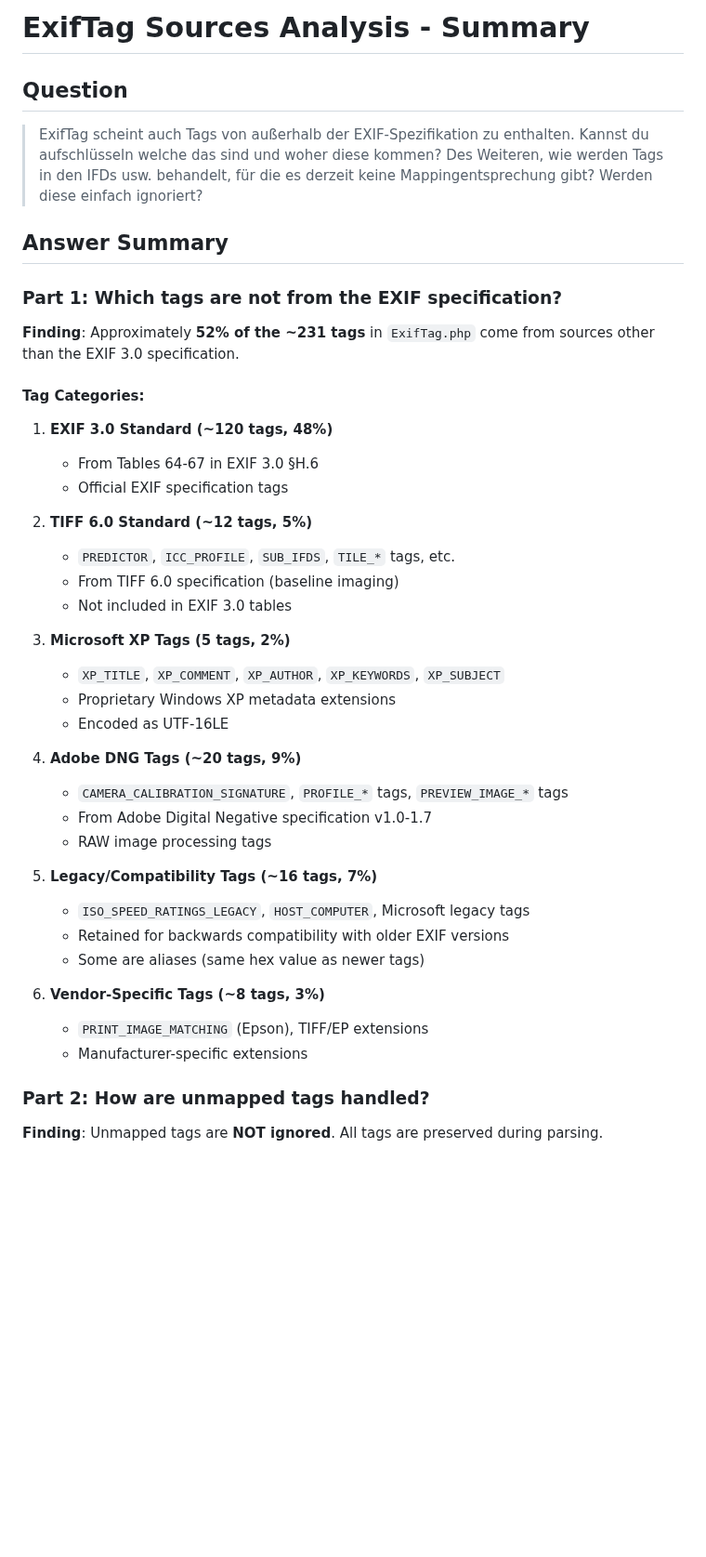
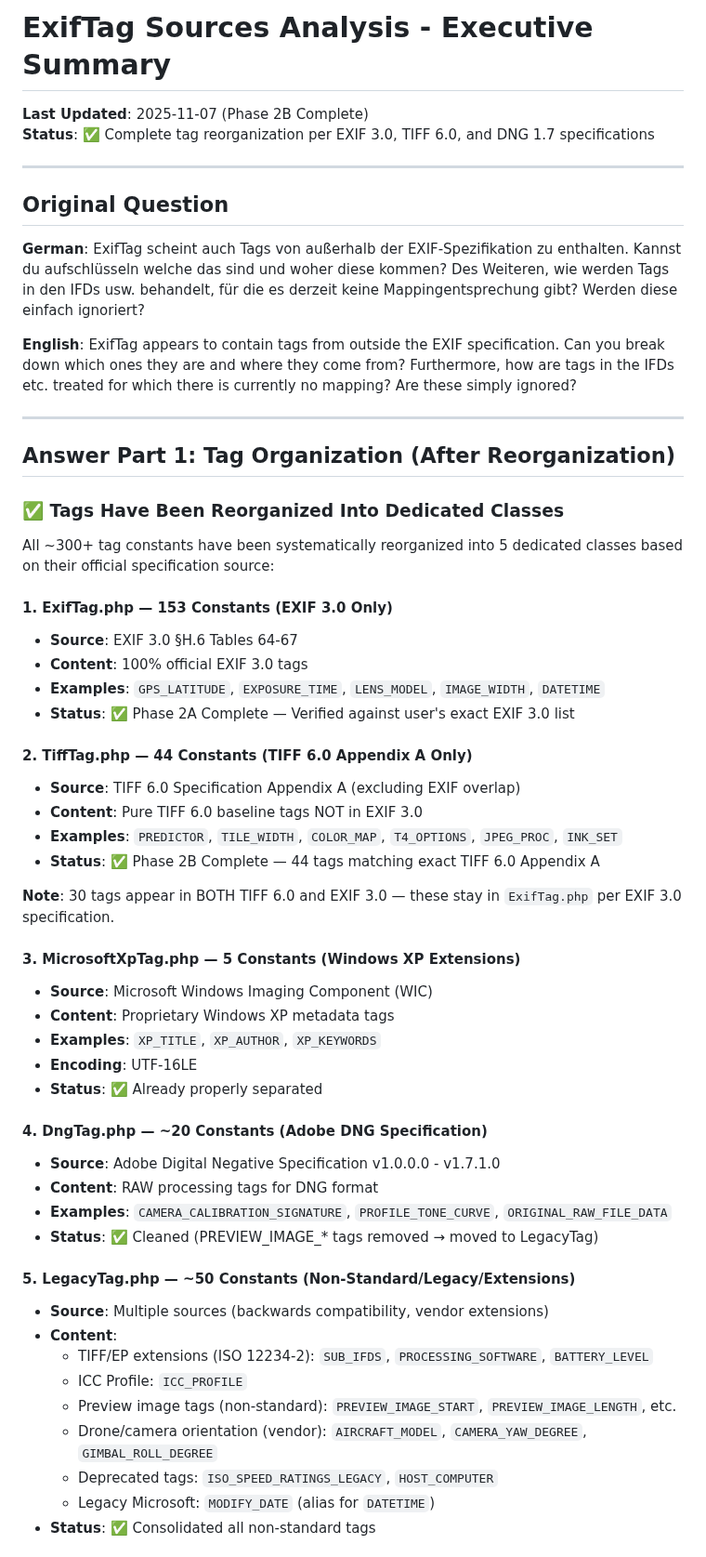
Before and after one commit to magicsunday/imagemeta, a Markdown page: EXIF_TAG_ANALYSIS_SUMMARY.md, the part around one of its changes. Shown at 93% size. Rendered like a GitHub page; blank space fills up the shorter version.

```diff
--- a/EXIF_TAG_ANALYSIS_SUMMARY.md
+++ b/EXIF_TAG_ANALYSIS_SUMMARY.md
@@ -1,44 +1,59 @@
-# ExifTag Sources Analysis - Summary
+# ExifTag Sources Analysis - Executive Summary
 
-## Question
-> ExifTag scheint auch Tags von außerhalb der EXIF-Spezifikation zu enthalten. Kannst du aufschlüsseln welche das sind und woher diese kommen? Des Weiteren, wie werden Tags in den IFDs usw. behandelt, für die es derzeit keine Mappingentsprechung gibt? Werden diese einfach ignoriert?
+**Last Updated**: 2025-11-07 (Phase 2B Complete)
+**Status**: ✅ Complete tag reorganization per EXIF 3.0, TIFF 6.0, and DNG 1.7 specifications
 
-## Answer Summary
+---
 
-### Part 1: Which tags are not from the EXIF specification?
+## Original Question
 
-**Finding**: Approximately **52% of the ~231 tags** in `ExifTag.php` come from sources other than the EXIF 3.0 specification.
+**German**: ExifTag scheint auch Tags von außerhalb der EXIF-Spezifikation zu enthalten. Kannst du aufschlüsseln welche das sind und woher diese kommen? Des Weiteren, wie werden Tags in den IFDs usw. behandelt, für die es derzeit keine Mappingentsprechung gibt? Werden diese einfach ignoriert?
 
-#### Tag Categories:
+**English**: ExifTag appears to contain tags from outside the EXIF specification. Can you break down which ones they are and where they come from? Furthermore, how are tags in the IFDs etc. treated for which there is currently no mapping? Are these simply ignored?
 
-1. **EXIF 3.0 Standard (~120 tags, 48%)**
-   - From Tables 64-67 in EXIF 3.0 §H.6
-   - Official EXIF specification tags
+---
 
-2. **TIFF 6.0 Standard (~12 tags, 5%)**
-   - `PREDICTOR`, `ICC_PROFILE`, `SUB_IFDS`, `TILE_*` tags, etc.
-   - From TIFF 6.0 specification (baseline imaging)
-   - Not included in EXIF 3.0 tables
+## Answer Part 1: Tag Organization (After Reorganization)
 
-3. **Microsoft XP Tags (5 tags, 2%)**
-   - `XP_TITLE`, `XP_COMMENT`, `XP_AUTHOR`, `XP_KEYWORDS`, `XP_SUBJECT`
-   - Proprietary Windows XP metadata extensions
-   - Encoded as UTF-16LE
+### ✅ Tags Have Been Reorganized Into Dedicated Classes
 
-4. **Adobe DNG Tags (~20 tags, 9%)**
-   - `CAMERA_CALIBRATION_SIGNATURE`, `PROFILE_*` tags, `PREVIEW_IMAGE_*` tags
-   - From Adobe Digital Negative specification v1.0-1.7
-   - RAW image processing tags
+All ~300+ tag constants have been systematically reorganized into 5 dedicated classes based on their official specification source:
 
-5. **Legacy/Compatibility Tags (~16 tags, 7%)**
-   - `ISO_SPEED_RATINGS_LEGACY`, `HOST_COMPUTER`, Microsoft legacy tags
-   - Retained for backwards compatibility with older EXIF versions
-   - Some are aliases (same hex value as newer tags)
+#### 1. **ExifTag.php** — 153 Constants (EXIF 3.0 Only)
+- **Source**: EXIF 3.0 §H.6 Tables 64-67
+- **Content**: 100% official EXIF 3.0 tags
+- **Examples**: `GPS_LATITUDE`, `EXPOSURE_TIME`, `LENS_MODEL`, `IMAGE_WIDTH`, `DATETIME`
+- **Status**: ✅ Phase 2A Complete — Verified against user's exact EXIF 3.0 list
 
-6. **Vendor-Specific Tags (~8 tags, 3%)**
-   - `PRINT_IMAGE_MATCHING` (Epson), TIFF/EP extensions
-   - Manufacturer-specific extensions
+#### 2. **TiffTag.php** — 44 Constants (TIFF 6.0 Appendix A Only)
+- **Source**: TIFF 6.0 Specification Appendix A (excluding EXIF overlap)
+- **Content**: Pure TIFF 6.0 baseline tags NOT in EXIF 3.0
+- **Examples**: `PREDICTOR`, `TILE_WIDTH`, `COLOR_MAP`, `T4_OPTIONS`, `JPEG_PROC`, `INK_SET`
+- **Status**: ✅ Phase 2B Complete — 44 tags matching exact TIFF 6.0 Appendix A
 
-### Part 2: How are unmapped tags handled?
+**Note**: 30 tags appear in BOTH TIFF 6.0 and EXIF 3.0 — these stay in `ExifTag.php` per EXIF 3.0 specification.
 
-**Finding**: Unmapped tags are **NOT ignored**. All tags are preserved during parsing.
+#### 3. **MicrosoftXpTag.php** — 5 Constants (Windows XP Extensions)
+- **Source**: Microsoft Windows Imaging Component (WIC)
+- **Content**: Proprietary Windows XP metadata tags
+- **Examples**: `XP_TITLE`, `XP_AUTHOR`, `XP_KEYWORDS`
+- **Encoding**: UTF-16LE
+- **Status**: ✅ Already properly separated
+
+#### 4. **DngTag.php** — ~20 Constants (Adobe DNG Specification)
+- **Source**: Adobe Digital Negative Specification v1.0.0.0 - v1.7.1.0
+- **Content**: RAW processing tags for DNG format
+- **Examples**: `CAMERA_CALIBRATION_SIGNATURE`, `PROFILE_TONE_CURVE`, `ORIGINAL_RAW_FILE_DATA`
+- **Status**: ✅ Cleaned (PREVIEW_IMAGE_* tags removed → moved to LegacyTag)
+
+#### 5. **LegacyTag.php** — ~50 Constants (Non-Standard/Legacy/Extensions)
+- **Source**: Multiple sources (backwards compatibility, vendor extensions)
+- **Content**:
+  - TIFF/EP extensions (ISO 12234-2): `SUB_IFDS`, `PROCESSING_SOFTWARE`, `BATTERY_LEVEL`
+  - ICC Profile: `ICC_PROFILE`
+  - Preview image tags (non-standard): `PREVIEW_IMAGE_START`, `PREVIEW_IMAGE_LENGTH`, etc.
+  - Drone/camera orientation (vendor): `AIRCRAFT_MODEL`, `CAMERA_YAW_DEGREE`, `GIMBAL_ROLL_DEGREE`
+  - Deprecated tags: `ISO_SPEED_RATINGS_LEGACY`, `HOST_COMPUTER`
+  - Legacy Microsoft: `MODIFY_DATE` (alias for `DATETIME`)
+- **Status**: ✅ Consolidated all non-standard tags
+
```
Also changed, not shown: other parts of EXIF_TAG_ANALYSIS_SUMMARY.md (+119 -59 lines).
